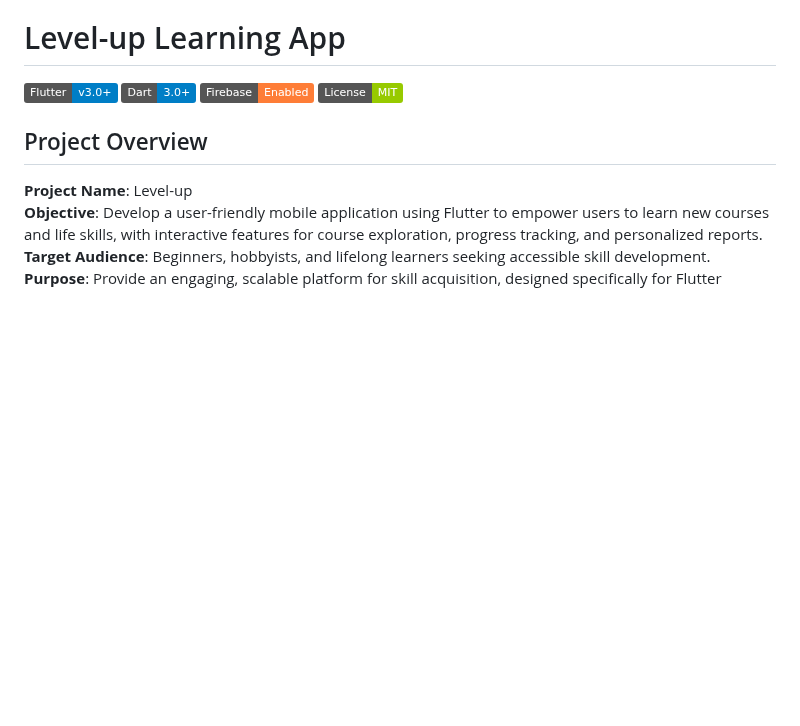
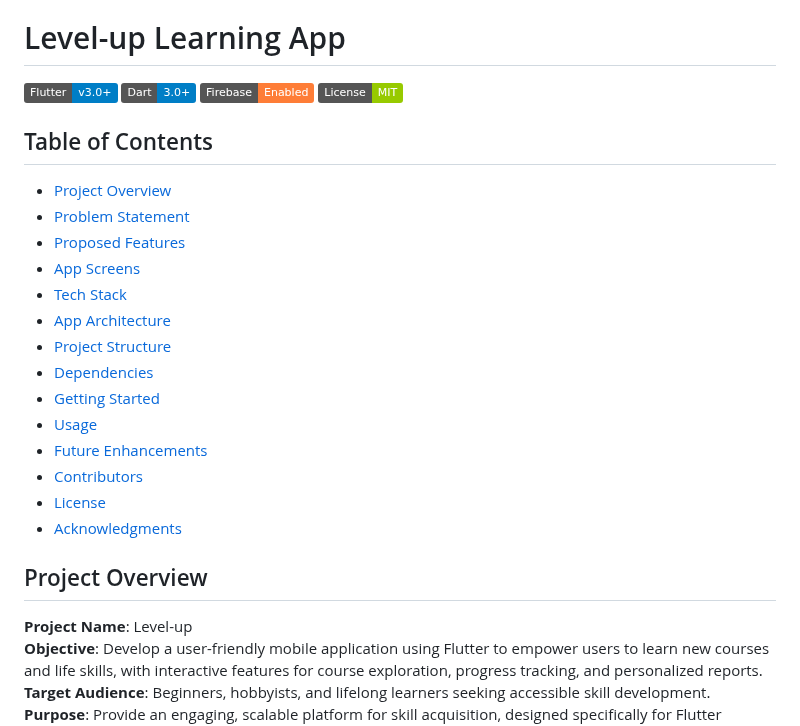
Before and after one commit to Manishshtestha/excelerate_intern_app, a Markdown page: README.md, the part around the change. Rendered like a GitHub page; badges without logos; blank space fills up the shorter version.

```diff
--- a/README.md
+++ b/README.md
@@ -8,6 +8,21 @@
 ![Firebase](https://img.shields.io/badge/Firebase-Enabled-orange)
 ![License: MIT](https://img.shields.io/badge/License-MIT-green)
 
+## Table of Contents
+- [Project Overview](#project-overview)
+- [Problem Statement](#problem-statement)
+- [Proposed Features](#proposed-features)
+- [App Screens](#app-screens)
+- [Tech Stack](#tech-stack)
+- [App Architecture](#app-architecture)
+- [Project Structure](#project-structure)
+- [Dependencies](#dependencies)
+- [Getting Started](#getting-started)
+- [Usage](#usage)
+- [Future Enhancements](#future-enhancements)
+- [Contributors](#contributors)
+- [License](#license)
+- [Acknowledgments](#acknowledgments)
 
 
 ## Project Overview
```
